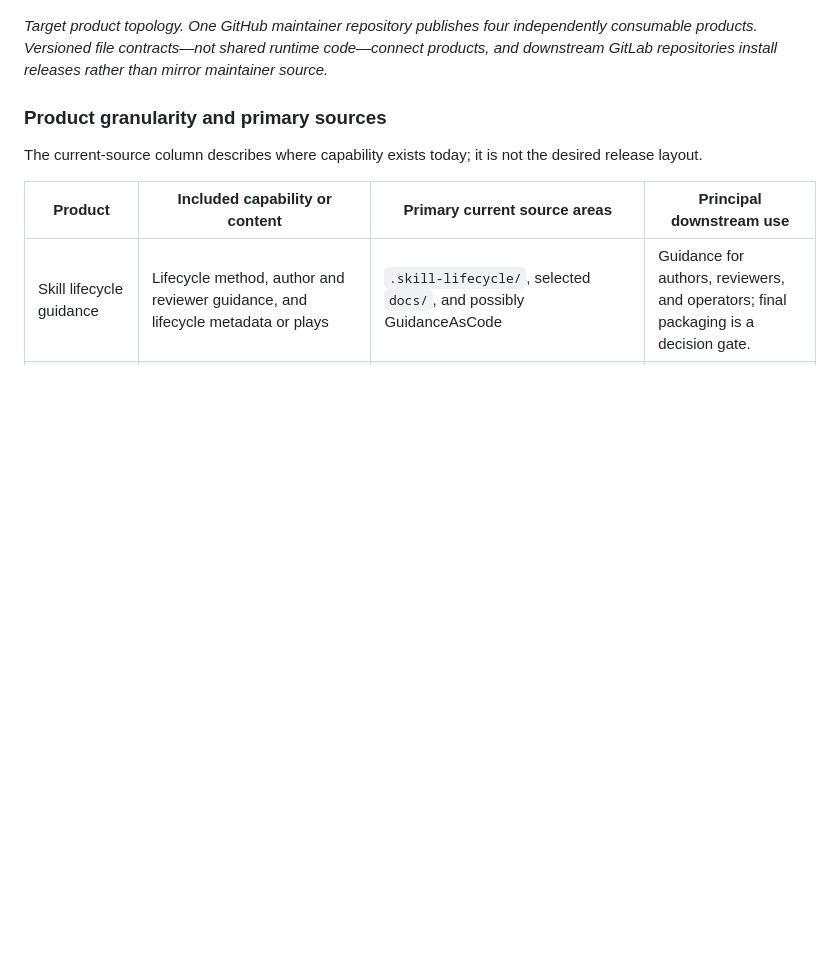
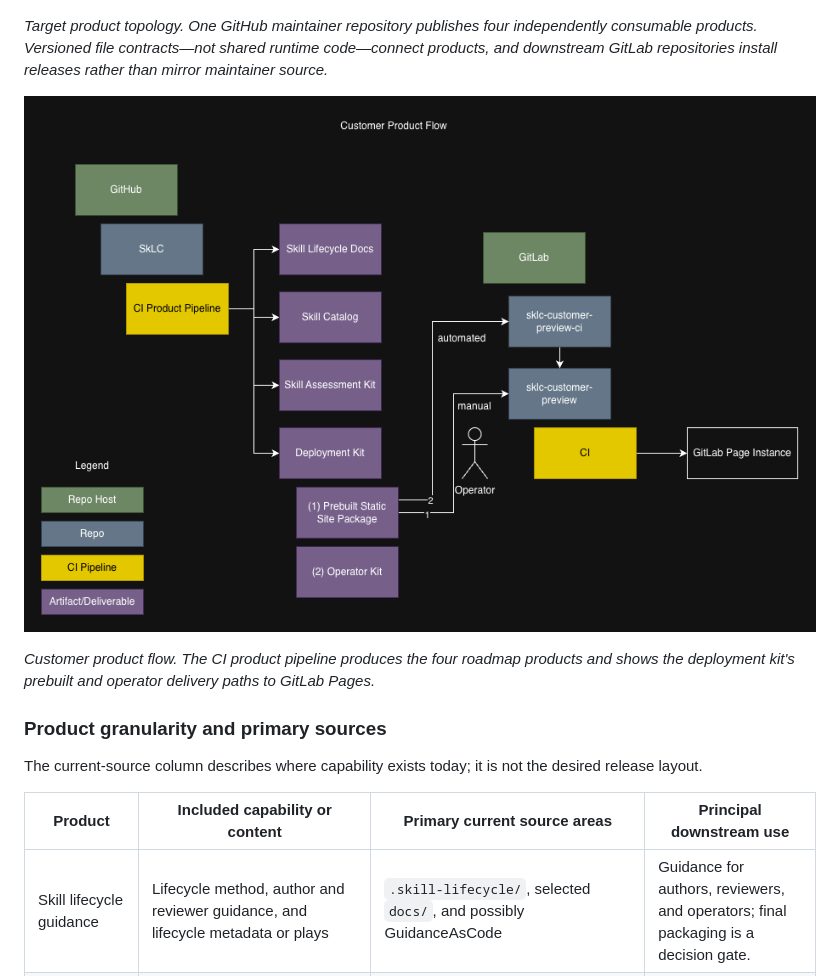
Before and after one commit to Code-dot-mil/SkLC, a Markdown page: docs/roadmap.md, the part around the change. Rendered like a GitHub page; pictures changed too: docs/assets/product-flow.drawio.png (added); blank space fills up the shorter version.

Commit message:
docs: embed product flow in roadmap

````diff
--- a/docs/roadmap.md
+++ b/docs/roadmap.md
@@ -104,6 +104,10 @@ flowchart LR
 ```
 
 *Target product topology. One GitHub maintainer repository publishes four independently consumable products. Versioned file contracts—not shared runtime code—connect products, and downstream GitLab repositories install releases rather than mirror maintainer source.*
+
+![Skill Exchange product flow](assets/product-flow.drawio.png)
+
+*Customer product flow. The CI product pipeline produces the four roadmap products and shows the deployment kit's prebuilt and operator delivery paths to GitLab Pages.*
 
 ### Product granularity and primary sources
 
````
